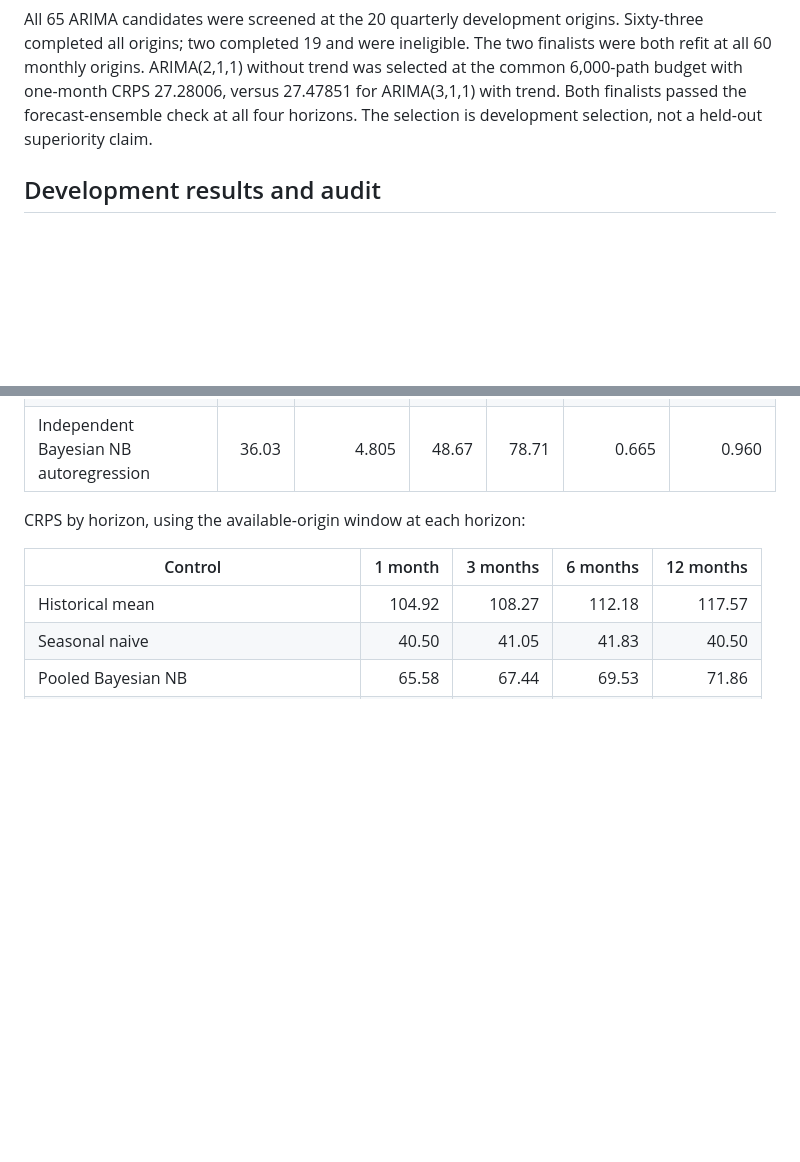
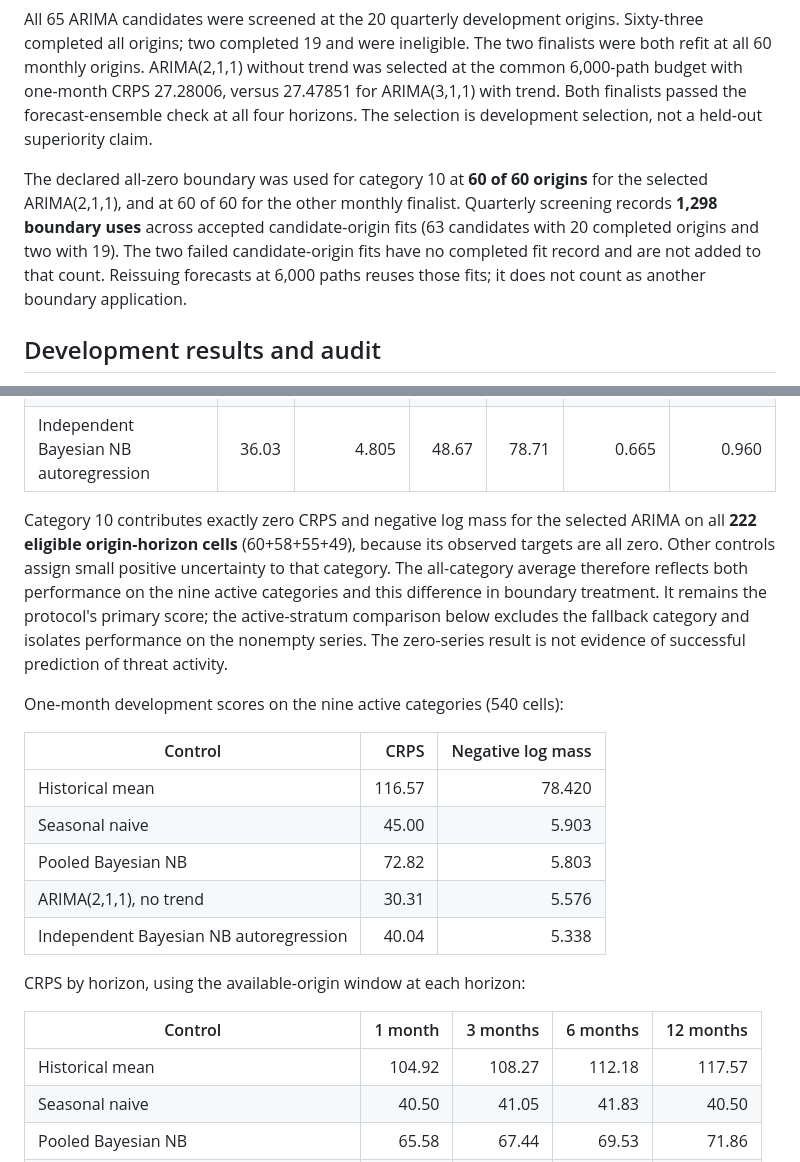
Before and after one commit to xrisbarney/cassandra, a Markdown page: docs/STAGE6_COMPLETION.md, 2 parts joined by grey strips. Drawn GitHub-style; blank space fills up the shorter version.

Commit message:
Report Stage 6 boundary uses and active-category comparison

```diff
--- a/docs/STAGE6_COMPLETION.md
+++ b/docs/STAGE6_COMPLETION.md
@@ -81,6 +81,15 @@ trend was selected at the common 6,000-path budget with one-month CRPS
 with trend. Both finalists passed the forecast-ensemble check at all four horizons.
 The selection is development selection, not a held-out superiority claim.
 
+The declared all-zero boundary was used for category 10 at **60 of 60 origins**
+for the selected ARIMA(2,1,1), and at 60 of 60 for the other monthly finalist.
+Quarterly screening records **1,298 boundary uses** across accepted candidate-origin
+fits (63 candidates with 20 completed origins and two with 19). The two failed
+candidate-origin fits have no completed fit record and are not added to that
+count. Reissuing forecasts at 6,000 paths reuses those fits; it does not count as
+another boundary application.
+
+
 ## Development results and audit
 
 The original 3,000-path check exceeded the frozen 1% CRPS tolerance at horizons
@@ -117,6 +126,25 @@ One-month development scores, all ten categories and all 60 eligible origins
 | Pooled Bayesian NB | 65.58 | 5.227 | 98.36 | 144.02 | 0.410 | 0.933 |
 | ARIMA(2,1,1), no trend | 27.28 | 5.018 | 35.27 | 59.08 | 0.645 | 0.872 |
 | Independent Bayesian NB autoregression | 36.03 | 4.805 | 48.67 | 78.71 | 0.665 | 0.960 |
+
+Category 10 contributes exactly zero CRPS and negative log mass for the selected
+ARIMA on all **222 eligible origin-horizon cells** (60+58+55+49), because its
+observed targets are all zero. Other controls assign small positive uncertainty
+to that category. The all-category average therefore reflects both performance
+on the nine active categories and this difference in boundary treatment. It
+remains the protocol's primary score; the active-stratum comparison below
+excludes the fallback category and isolates performance on the nonempty series.
+The zero-series result is not evidence of successful prediction of threat activity.
+
+One-month development scores on the nine active categories (540 cells):
+
+| Control | CRPS | Negative log mass |
+|---|---:|---:|
+| Historical mean | 116.57 | 78.420 |
+| Seasonal naive | 45.00 | 5.903 |
+| Pooled Bayesian NB | 72.82 | 5.803 |
+| ARIMA(2,1,1), no trend | 30.31 | 5.576 |
+| Independent Bayesian NB autoregression | 40.04 | 5.338 |
 
 CRPS by horizon, using the available-origin window at each horizon:
 
```
